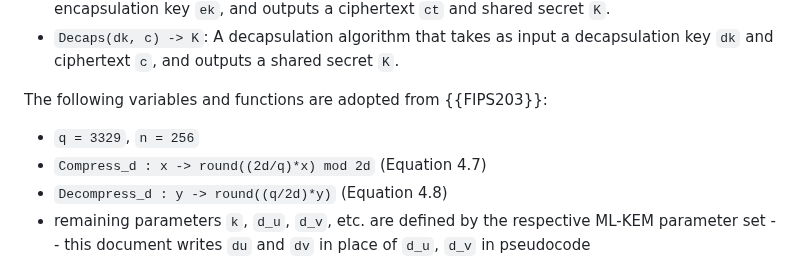
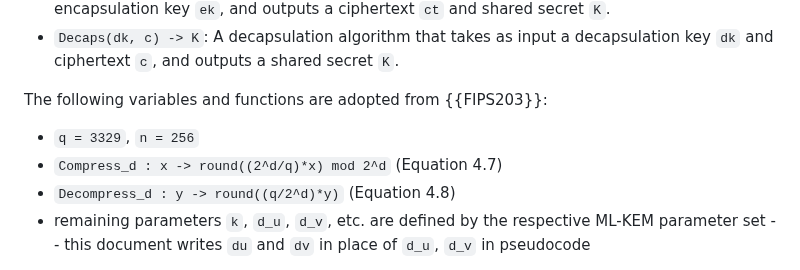
Before and after one commit to ssveitch/draft-kemeleon, a Markdown page: draft-irtf-cfrg-kemeleon.md, the part around the change. GitHub-like rendering.

Commit message:
Fix missing exponentation sign in compress_d and decompress_d functions

```diff
--- a/draft-irtf-cfrg-kemeleon.md
+++ b/draft-irtf-cfrg-kemeleon.md
@@ -114,8 +114,8 @@ A KEM consists of three algorithms:
 The following variables and functions are adopted from {{FIPS203}}:
 
 - `q = 3329`, `n = 256`
-- `Compress_d : x -> round((2d/q)*x) mod 2d` (Equation 4.7)
-- `Decompress_d : y -> round((q/2d)*y)` (Equation 4.8)
+- `Compress_d : x -> round((2^d/q)*x) mod 2^d` (Equation 4.7)
+- `Decompress_d : y -> round((q/2^d)*y)` (Equation 4.8)
 - remaining parameters `k`, `d_u`, `d_v`, etc. are defined by the respective ML-KEM parameter set -- this document writes `du` and `dv` in place of `d_u`, `d_v` in pseudocode
 
 `ML-KEM.KeyGen()` (Section 7.1 {{FIPS203}}) produces an encapsulation key, `ek` and a decapsulation key, `dk`.
```
